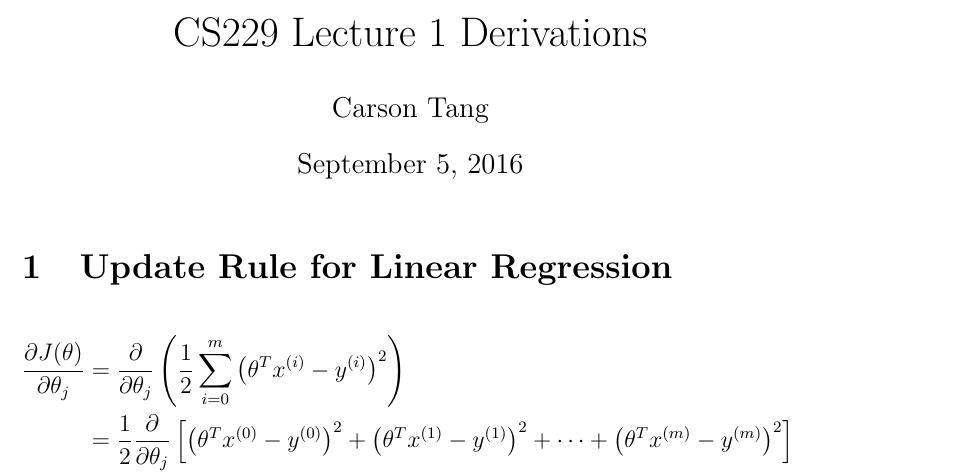
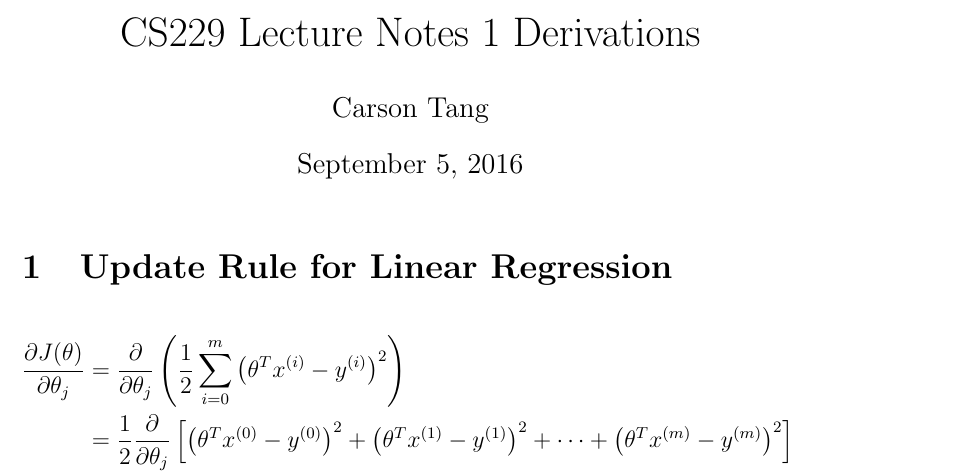
Before and after one commit to carsontang/machine_learning_study_guide, a LaTeX document (lecture_notes_1/derivations.tex): part of page 1 of 7, cut so that both start at the same text. Compiled offline with pdfLaTeX.

Commit message:
Changed title of lecture notes 1

```diff
--- a/lecture_notes_1/derivations.tex
+++ b/lecture_notes_1/derivations.tex
@@ -4,7 +4,7 @@
 \usepackage{hyperref}
 
 % Preamble
-\title{CS229 Lecture 1 Derivations}
+\title{CS229 Lecture Notes 1 Derivations}
 \date{September 5, 2016}
 \author{Carson Tang}
 \pagenumbering{arabic}
```
Also changed, not shown: lecture_notes_1/derivations.pdf.
